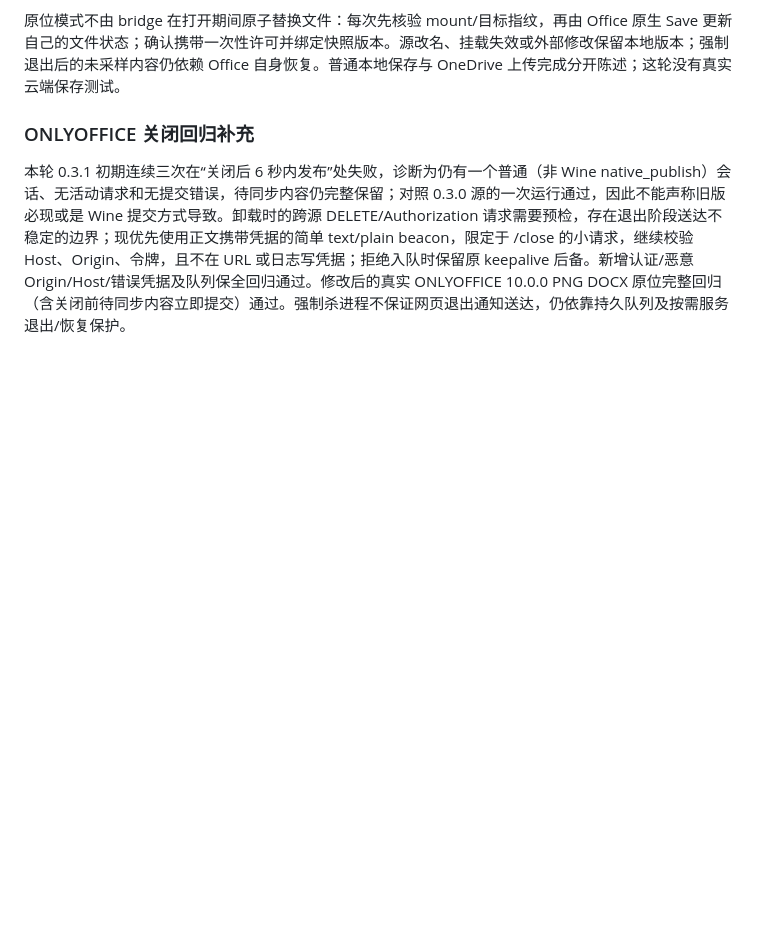
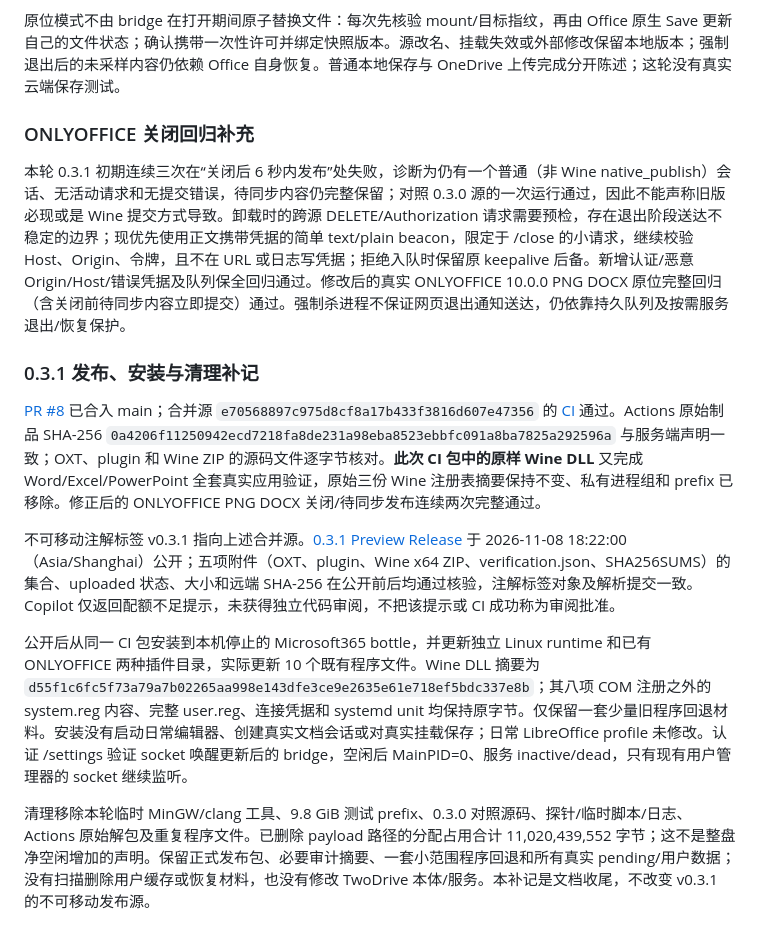
Before and after one commit to LumiaBlack51/twodrive-office, a Markdown page: docs/verification.md, the part around the change. Rendered like a GitHub page; blank space fills up the shorter version.

Commit message:
docs: record verified Wine release, installation and scoped cleanup

```diff
--- a/docs/verification.md
+++ b/docs/verification.md
@@ -276,3 +276,13 @@ LibreOffice 实测发现：直接原子替换原文件会使后续 Ctrl+S 误判
 ### ONLYOFFICE 关闭回归补充
 
 本轮 0.3.1 初期连续三次在“关闭后 6 秒内发布”处失败，诊断为仍有一个普通（非 Wine native_publish）会话、无活动请求和无提交错误，待同步内容仍完整保留；对照 0.3.0 源的一次运行通过，因此不能声称旧版必现或是 Wine 提交方式导致。卸载时的跨源 DELETE/Authorization 请求需要预检，存在退出阶段送达不稳定的边界；现优先使用正文携带凭据的简单 text/plain beacon，限定于 /close 的小请求，继续校验 Host、Origin、令牌，且不在 URL 或日志写凭据；拒绝入队时保留原 keepalive 后备。新增认证/恶意 Origin/Host/错误凭据及队列保全回归通过。修改后的真实 ONLYOFFICE 10.0.0 PNG DOCX 原位完整回归（含关闭前待同步内容立即提交）通过。强制杀进程不保证网页退出通知送达，仍依靠持久队列及按需服务退出/恢复保护。
+
+### 0.3.1 发布、安装与清理补记
+
+[PR #8](https://github.com/LumiaBlack51/twodrive-office/pull/8) 已合入 main；合并源 `e70568897c975d8cf8a17b433f3816d607e47356` 的 [CI](https://github.com/LumiaBlack51/twodrive-office/actions/runs/42470739575) 通过。Actions 原始制品 SHA-256 `0a4206f11250942ecd7218fa8de231a98eba8523ebbfc091a8ba7825a292596a` 与服务端声明一致；OXT、plugin 和 Wine ZIP 的源码文件逐字节核对。**此次 CI 包中的原样 Wine DLL** 又完成 Word/Excel/PowerPoint 全套真实应用验证，原始三份 Wine 注册表摘要保持不变、私有进程组和 prefix 已移除。修正后的 ONLYOFFICE PNG DOCX 关闭/待同步发布连续两次完整通过。
+
+不可移动注解标签 v0.3.1 指向上述合并源。[0.3.1 Preview Release](https://github.com/LumiaBlack51/twodrive-office/releases/tag/v0.3.1) 于 2026-11-08 18:22:00（Asia/Shanghai）公开；五项附件（OXT、plugin、Wine x64 ZIP、verification.json、SHA256SUMS）的集合、uploaded 状态、大小和远端 SHA-256 在公开前后均通过核验，注解标签对象及解析提交一致。Copilot 仅返回配额不足提示，未获得独立代码审阅，不把该提示或 CI 成功称为审阅批准。
+
+公开后从同一 CI 包安装到本机停止的 Microsoft365 bottle，并更新独立 Linux runtime 和已有 ONLYOFFICE 两种插件目录，实际更新 10 个既有程序文件。Wine DLL 摘要为 `d55f1c6fc5f73a79a7b02265aa998e143dfe3ce9e2635e61e718ef5bdc337e8b`；其八项 COM 注册之外的 system.reg 内容、完整 user.reg、连接凭据和 systemd unit 均保持原字节。仅保留一套少量旧程序回退材料。安装没有启动日常编辑器、创建真实文档会话或对真实挂载保存；日常 LibreOffice profile 未修改。认证 /settings 验证 socket 唤醒更新后的 bridge，空闲后 MainPID=0、服务 inactive/dead，只有现有用户管理器的 socket 继续监听。
+
+清理移除本轮临时 MinGW/clang 工具、9.8 GiB 测试 prefix、0.3.0 对照源码、探针/临时脚本/日志、Actions 原始解包及重复程序文件。已删除 payload 路径的分配占用合计 11,020,439,552 字节；这不是整盘净空闲增加的声明。保留正式发布包、必要审计摘要、一套小范围程序回退和所有真实 pending/用户数据；没有扫描删除用户缓存或恢复材料，也没有修改 TwoDrive 本体/服务。本补记是文档收尾，不改变 v0.3.1 的不可移动发布源。
```
